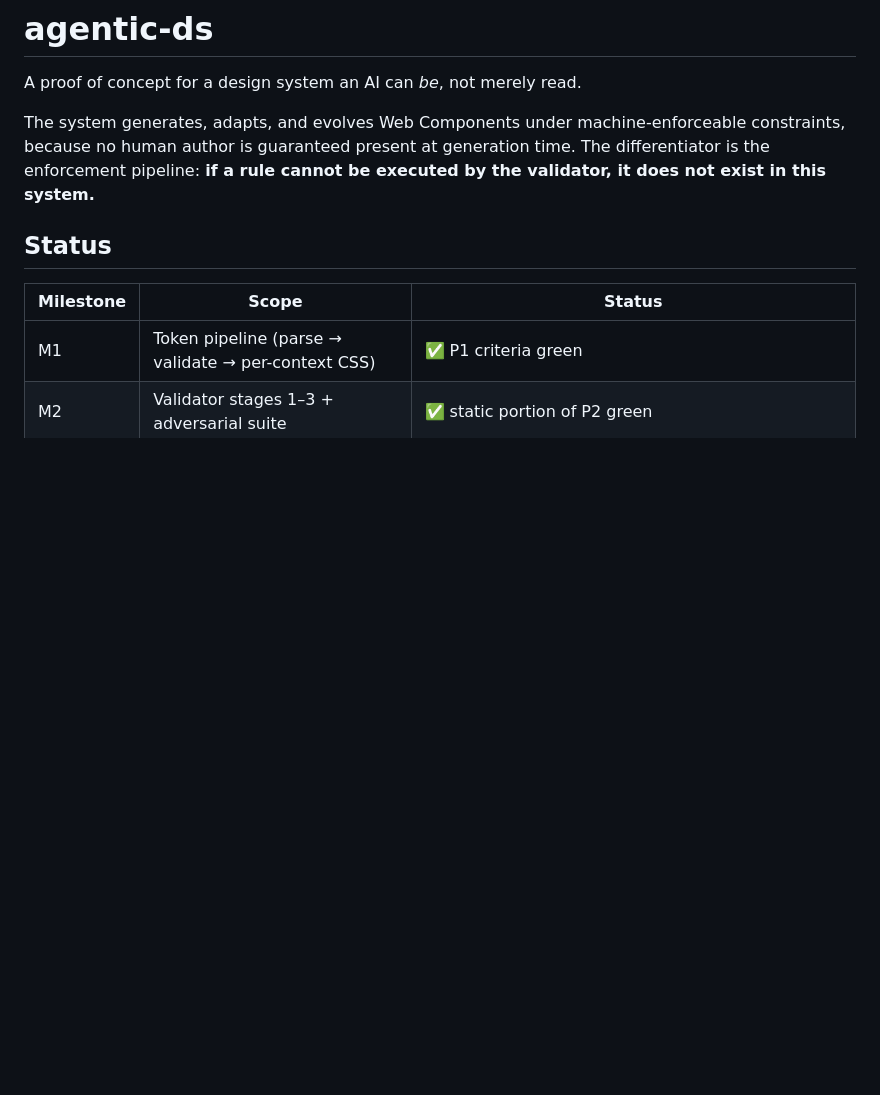
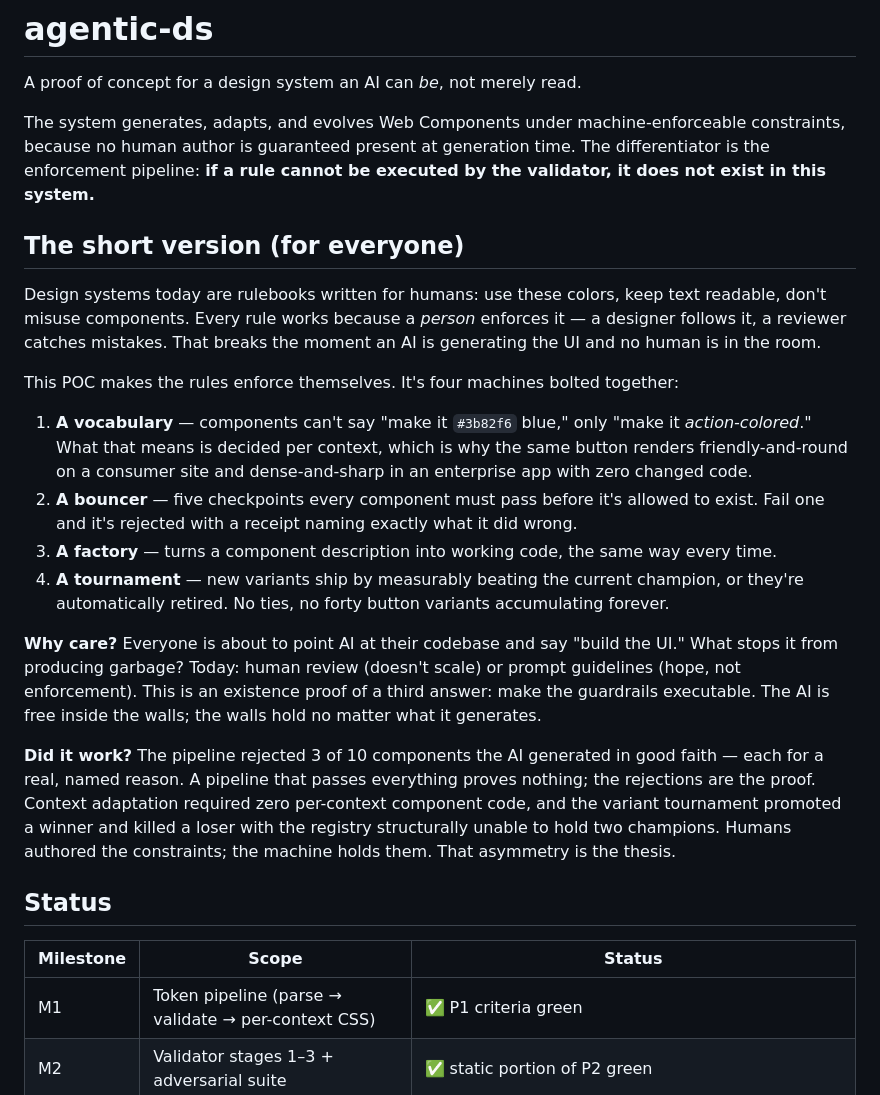
Before and after one commit to mjpaulus/agentic-ds, a Markdown page: README.md, the part around the change. Rendered like a GitHub page; blank space fills up the shorter version.

Commit message:
Add plain-language TLDR to README
Non-technical summary up top: the four machines (vocabulary, bouncer,
factory, tournament), why executable guardrails matter for AI-generated
UI, and what the POC actually proved.

Co-Authored-By: Claude Fable 5 <noreply@anthropic.com>

```diff
--- a/README.md
+++ b/README.md
@@ -3,6 +3,21 @@
 A proof of concept for a design system an AI can *be*, not merely read.
 
 The system generates, adapts, and evolves Web Components under machine-enforceable constraints, because no human author is guaranteed present at generation time. The differentiator is the enforcement pipeline: **if a rule cannot be executed by the validator, it does not exist in this system.**
+
+## The short version (for everyone)
+
+Design systems today are rulebooks written for humans: use these colors, keep text readable, don't misuse components. Every rule works because a *person* enforces it — a designer follows it, a reviewer catches mistakes. That breaks the moment an AI is generating the UI and no human is in the room.
+
+This POC makes the rules enforce themselves. It's four machines bolted together:
+
+1. **A vocabulary** — components can't say "make it `#3b82f6` blue," only "make it *action-colored*." What that means is decided per context, which is why the same button renders friendly-and-round on a consumer site and dense-and-sharp in an enterprise app with zero changed code.
+2. **A bouncer** — five checkpoints every component must pass before it's allowed to exist. Fail one and it's rejected with a receipt naming exactly what it did wrong.
+3. **A factory** — turns a component description into working code, the same way every time.
+4. **A tournament** — new variants ship by measurably beating the current champion, or they're automatically retired. No ties, no forty button variants accumulating forever.
+
+**Why care?** Everyone is about to point AI at their codebase and say "build the UI." What stops it from producing garbage? Today: human review (doesn't scale) or prompt guidelines (hope, not enforcement). This is an existence proof of a third answer: make the guardrails executable. The AI is free inside the walls; the walls hold no matter what it generates.
+
+**Did it work?** The pipeline rejected 3 of 10 components the AI generated in good faith — each for a real, named reason. A pipeline that passes everything proves nothing; the rejections are the proof. Context adaptation required zero per-context component code, and the variant tournament promoted a winner and killed a loser with the registry structurally unable to hold two champions. Humans authored the constraints; the machine holds them. That asymmetry is the thesis.
 
 ## Status
 
```
